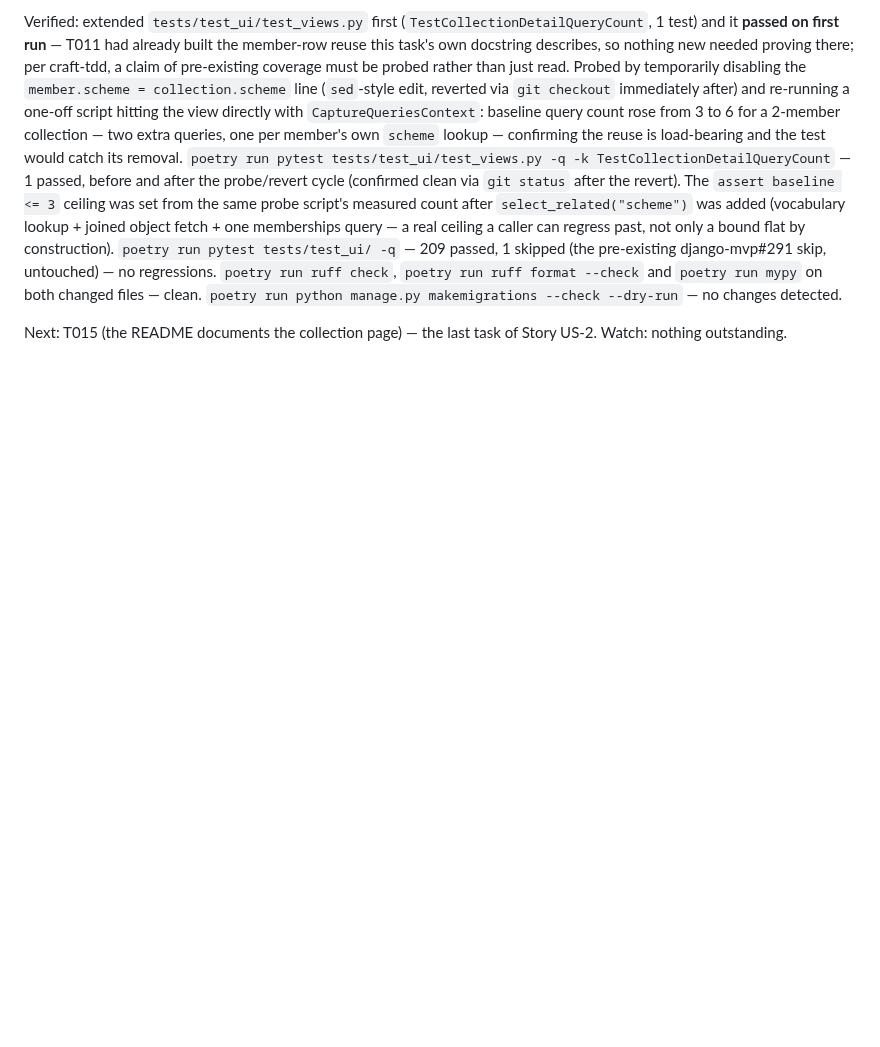
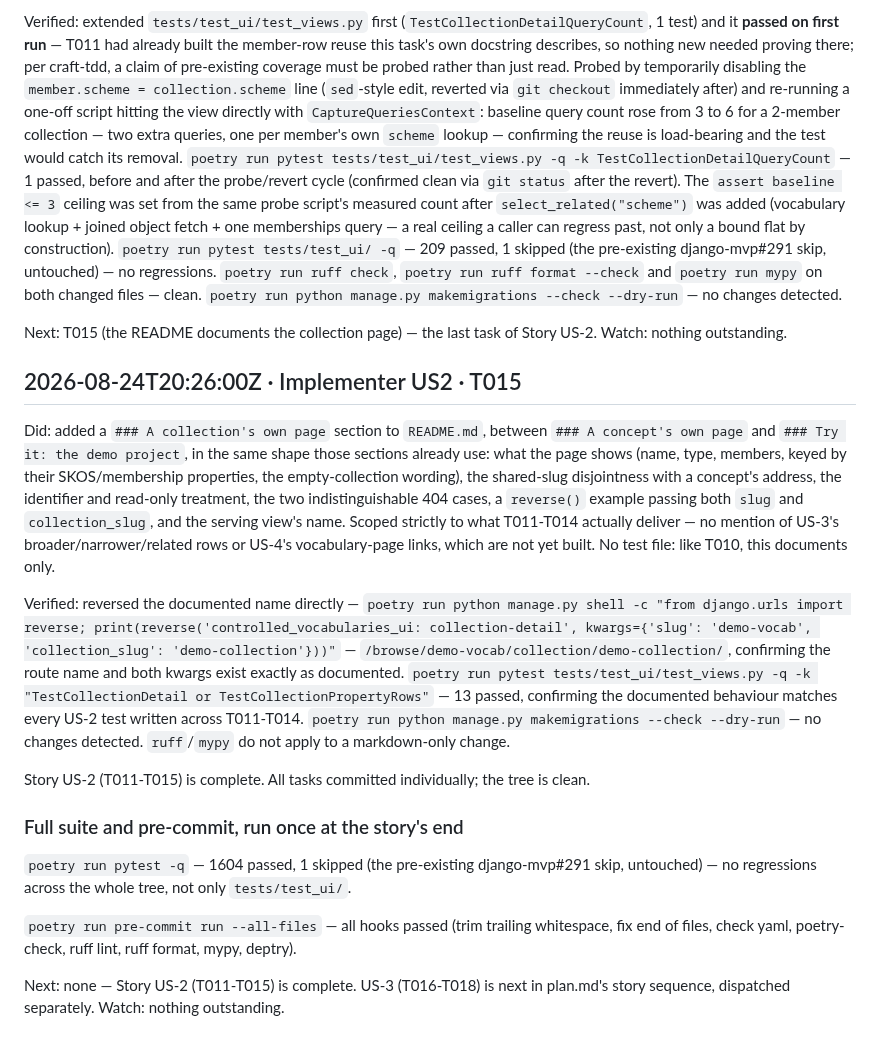
Before and after one commit to SamuelJennings/django-controlled-vocabularies, a Markdown page: specs/015-read-single-record/progress.md, the part around the change. Drawn GitHub-style; blank space fills up the shorter version.

Commit message:
T015: progress log entry

```diff
--- a/specs/015-read-single-record/progress.md
+++ b/specs/015-read-single-record/progress.md
@@ -466,3 +466,39 @@ makemigrations --check --dry-run` — no changes detected.
 
 Next: T015 (the README documents the collection page) — the last task of Story US-2.
 Watch: nothing outstanding.
+
+## 2026-08-24T20:26:00Z · Implementer US2 · T015
+
+Did: added a `### A collection's own page` section to `README.md`, between `### A
+concept's own page` and `### Try it: the demo project`, in the same shape those sections
+already use: what the page shows (name, type, members, keyed by their SKOS/membership
+properties, the empty-collection wording), the shared-slug disjointness with a concept's
+address, the identifier and read-only treatment, the two indistinguishable 404 cases, a
+`reverse()` example passing both `slug` and `collection_slug`, and the serving view's
+name. Scoped strictly to what T011-T014 actually deliver — no mention of US-3's
+broader/narrower/related rows or US-4's vocabulary-page links, which are not yet built.
+No test file: like T010, this documents only.
+
+Verified: reversed the documented name directly — `poetry run python manage.py shell -c
+"from django.urls import reverse; print(reverse('controlled_vocabularies_ui:
+collection-detail', kwargs={'slug': 'demo-vocab', 'collection_slug':
+'demo-collection'}))"` — `/browse/demo-vocab/collection/demo-collection/`, confirming
+the route name and both kwargs exist exactly as documented. `poetry run pytest
+tests/test_ui/test_views.py -q -k "TestCollectionDetail or TestCollectionPropertyRows"`
+— 13 passed, confirming the documented behaviour matches every US-2 test written across
+T011-T014. `poetry run python manage.py makemigrations --check --dry-run` — no changes
+detected. `ruff`/`mypy` do not apply to a markdown-only change.
+
+Story US-2 (T011-T015) is complete. All tasks committed individually; the tree is clean.
+
+### Full suite and pre-commit, run once at the story's end
+
+`poetry run pytest -q` — 1604 passed, 1 skipped (the pre-existing django-mvp#291 skip,
+untouched) — no regressions across the whole tree, not only `tests/test_ui/`.
+
+`poetry run pre-commit run --all-files` — all hooks passed (trim trailing whitespace,
+fix end of files, check yaml, poetry-check, ruff lint, ruff format, mypy, deptry).
+
+Next: none — Story US-2 (T011-T015) is complete. US-3 (T016-T018) is next in plan.md's
+story sequence, dispatched separately.
+Watch: nothing outstanding.
```
